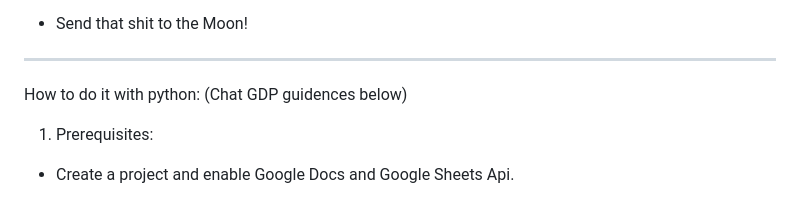
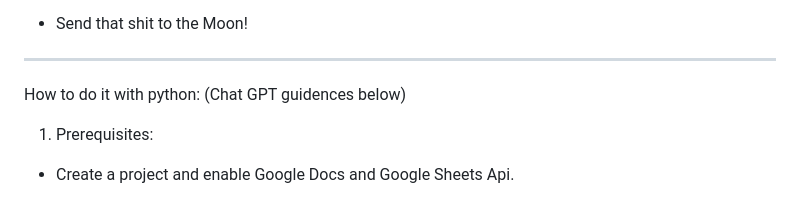
Before and after one commit to Klurifixus/Vigorous, a Markdown page: README.md, the part around the change. Drawn GitHub-style.

```diff
--- a/README.md
+++ b/README.md
@@ -57,7 +57,7 @@
 
 
 ---------------------------------------------------------------
-How to do it with python: (Chat GDP guidences below)
+How to do it with python: (Chat GPT guidences below)
 
 1. Prerequisites:
 
```
